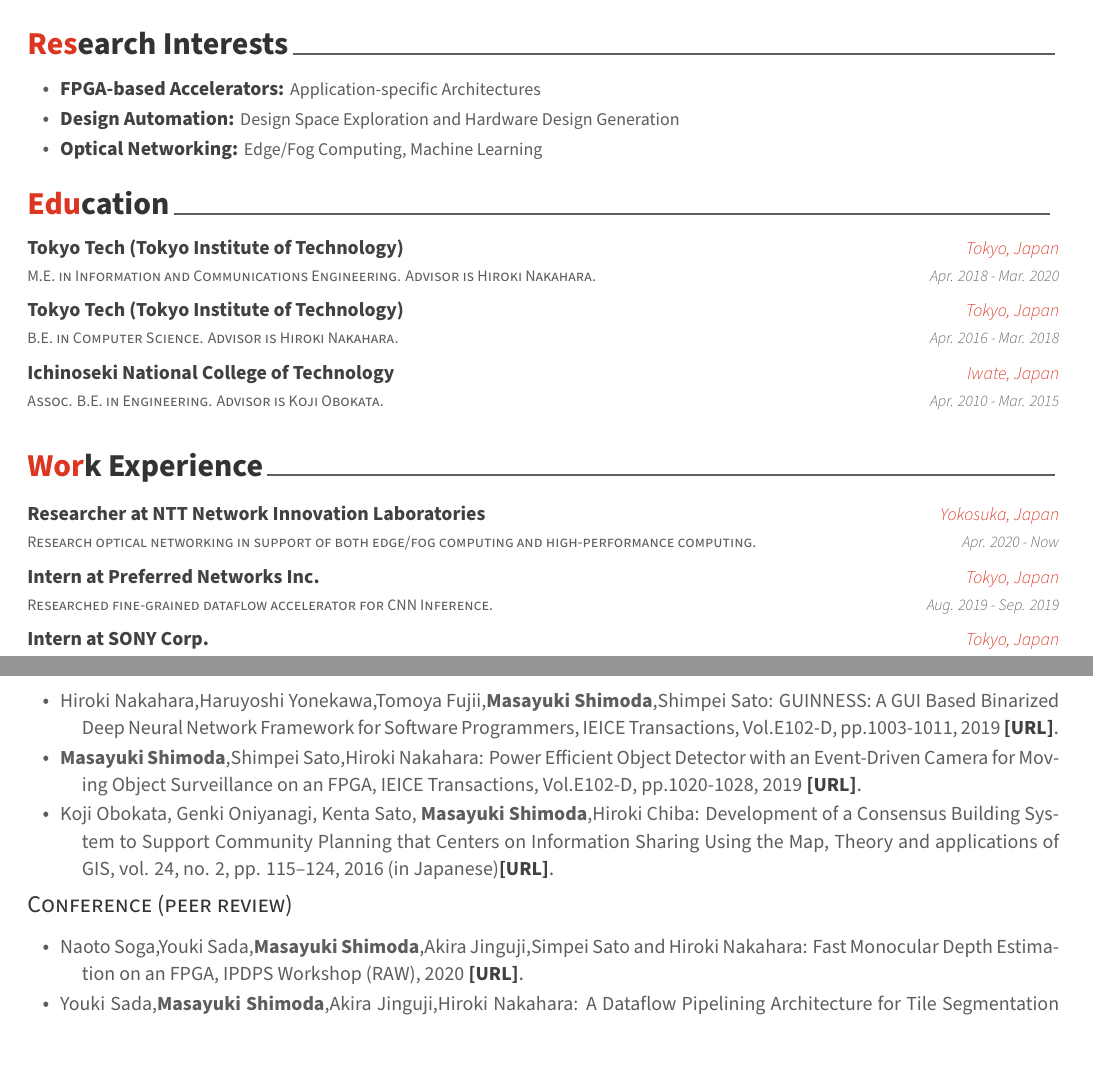
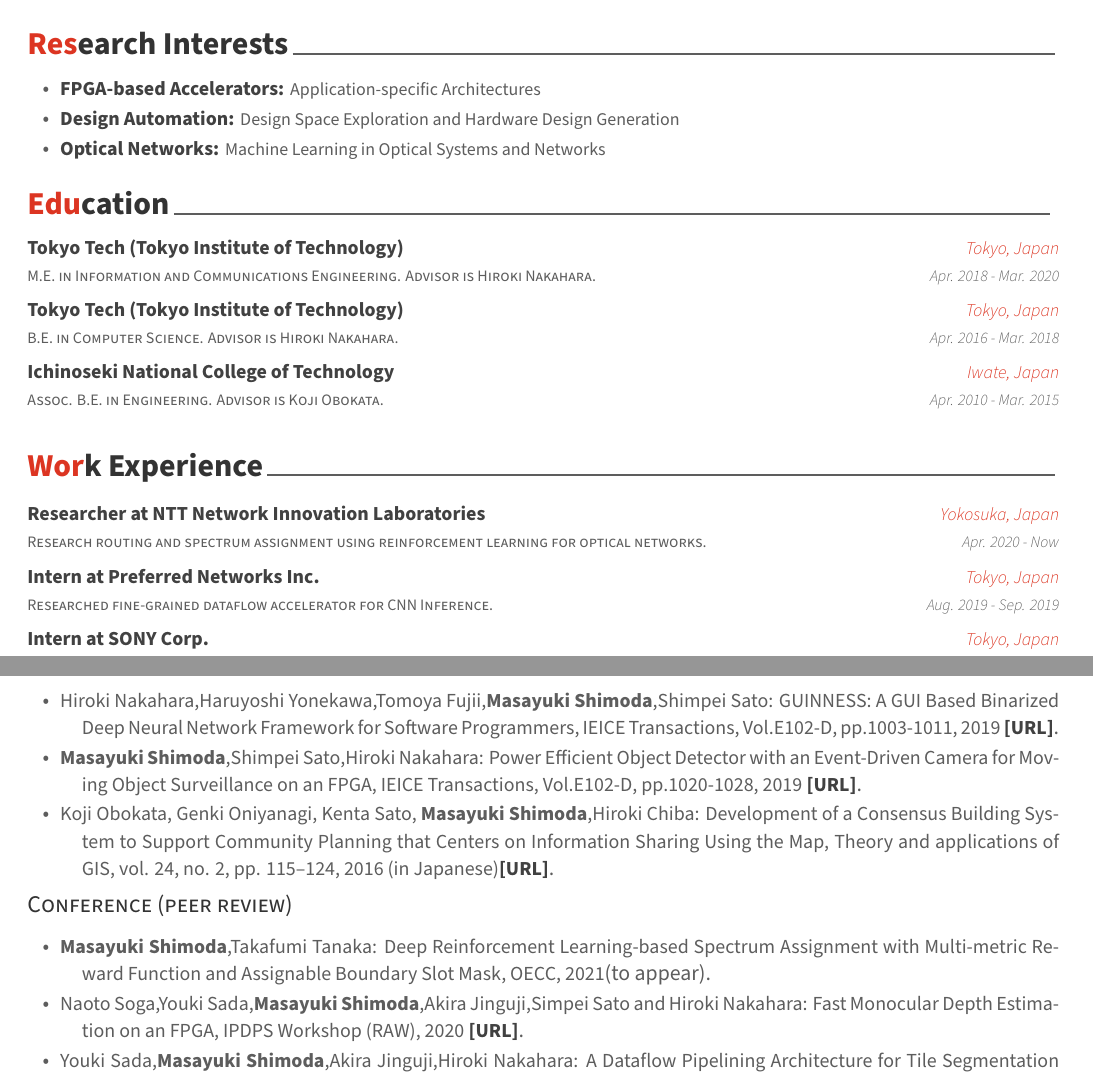
Before and after one commit to shimoshida/CV, a LaTeX CV (resume.tex, which reads resume/conference.tex, resume/interests.tex, resume/work.tex): two parts of pages 1 and 2 of 2, joined at a grey line, cut so that both start at the same text. Compiled offline with XeLaTeX.

Commit message:
Updates from Overleaf

```diff
--- a/resume/conference.tex
+++ b/resume/conference.tex
@@ -1,5 +1,7 @@
 
 \begin{publication}
+% OECC
+\item \publicationstyle{{\bfseries Masayuki Shimoda},Takafumi Tanaka: Deep Reinforcement Learning-based Spectrum Assignment with Multi-metric Reward Function and Assignable Boundary Slot Mask, OECC, 2021}{(to appear)}.
 % RAW
 \item \publicationstyle{ Naoto Soga,Youki Sada,{\bfseries Masayuki Shimoda},Akira Jinguji,Simpei Sato and Hiroki Nakahara: Fast Monocular Depth Estimation on an FPGA, IPDPS Workshop (RAW), 2020} \href{https://ieeexplore.ieee.org/document/9150333}{\entrytitlestyle{[URL]}}.
 % FPT
--- a/resume/interests.tex
+++ b/resume/interests.tex
@@ -13,6 +13,6 @@
 
  \makeItem{FPGA-based Accelerators:}{Application-specific Architectures}
  \makeItem{Design Automation:}{Design Space Exploration and Hardware Design Generation}
- \makeItem{Optical Networking:}{Edge/Fog Computing, Machine Learning}
+ \makeItem{Optical Networks:}{Machine Learning in Optical Systems and Networks}
 
 \end{itemize}
--- a/resume/work.tex
+++ b/resume/work.tex
@@ -9,7 +9,7 @@
 \begin{cventries}
 %---------------------------------------------------------
   \eduentry
-    {Research optical networking in support of both edge/fog computing and high-performance computing. } % Role
+    {Research routing and spectrum assignment using reinforcement learning for optical networks. } % Role
     {Researcher at NTT Network Innovation Laboratories} % Corp.
     {Yokosuka, Japan} % Location
     {Apr. 2020 - Now} % Date(s)
```
